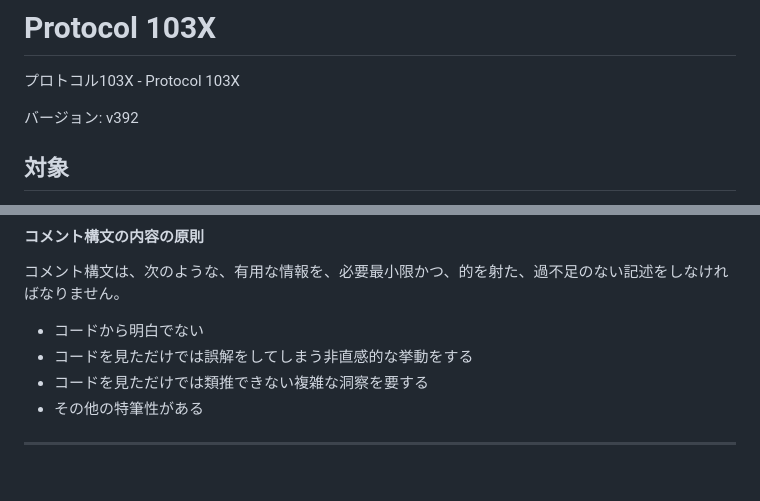
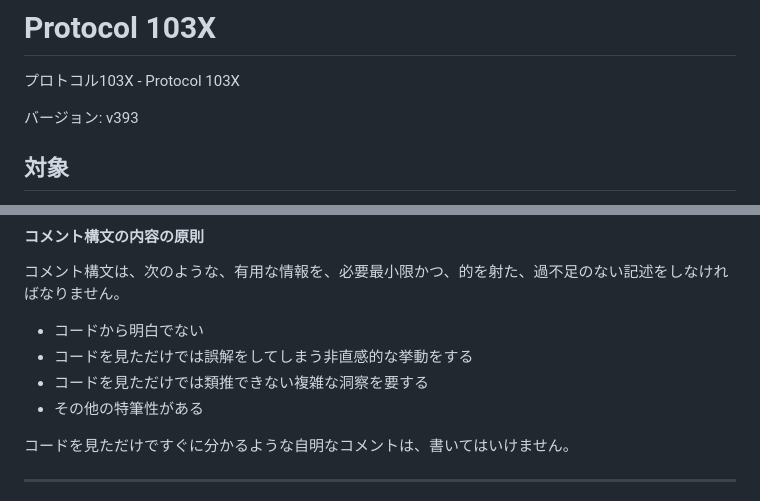
Before and after one commit to MirrgieRiana/MirrgieRiana.github.io, a Markdown page: .claude/protocol-103x.md, 2 parts joined by grey strips. Rendered like a GitHub page; blank space fills up the shorter version.

Commit message:
自明なコメントを禁止するのだ🌱
Protocol 103X を v393 に更新したのだ🌱  既存コードを見れば分かる自明なコメントは書かない、という指針を追加したのだ🌱

```diff
--- a/.claude/protocol-103x.md
+++ b/.claude/protocol-103x.md
@@ -2,7 +2,7 @@
 
 プロトコル103X - Protocol 103X
 
-バージョン: v392
+バージョン: v393
 
 ## 対象
 
@@ -650,6 +650,8 @@ Markdown およびプログラムにおけるコメント構文内では、emダ
 - コードを見ただけでは類推できない複雑な洞察を要する
 - その他の特筆性がある
 
+コードを見ただけですぐに分かるような自明なコメントは、書いてはいけません。
+
 ---
 
 コメント構文は、情報量が多く、丁寧に書かれているほど品質が良くなるわけではありません。
```
